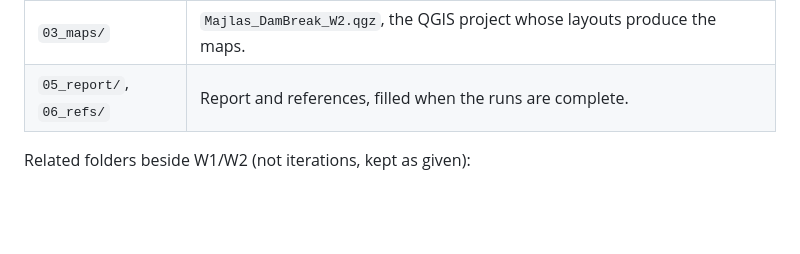
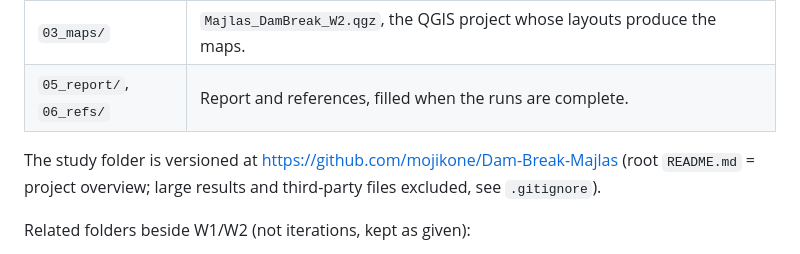
Before and after one commit to mojikone/Dam-Break-Majlas, a Markdown page: W2/README.md, the part around the change. GitHub-like rendering; blank space fills up the shorter version.

Commit message:
State file and W2 README: record the repository and what it excludes
Co-Authored-By: Claude Fable 5.1 <noreply@anthropic.com>

```diff
--- a/W2/README.md
+++ b/W2/README.md
@@ -14,6 +14,8 @@ Campaign status (2026-09-23 04:40): base runs S1D, S1N, S3D, S2D done; S3N and S
 | `02_figures/deck/` | Drawings taken from the design review deck (`Data/20260921-Majlas Dam Design.pptx`): upstream elevation with the monoliths, non-overflow and spillway sections, cropped for the report. |
 | `03_maps/` | `Majlas_DamBreak_W2.qgz`, the QGIS project whose layouts produce the maps. |
 | `05_report/`, `06_refs/` | Report and references, filled when the runs are complete. |
+
+The study folder is versioned at https://github.com/mojikone/Dam-Break-Majlas (root `README.md` = project overview; large results and third-party files excluded, see `.gitignore`).
 
 Related folders beside W1/W2 (not iterations, kept as given):
 
```
Also changed, not shown: W2/PROJECT_STATE.md (+1 -0 lines).
